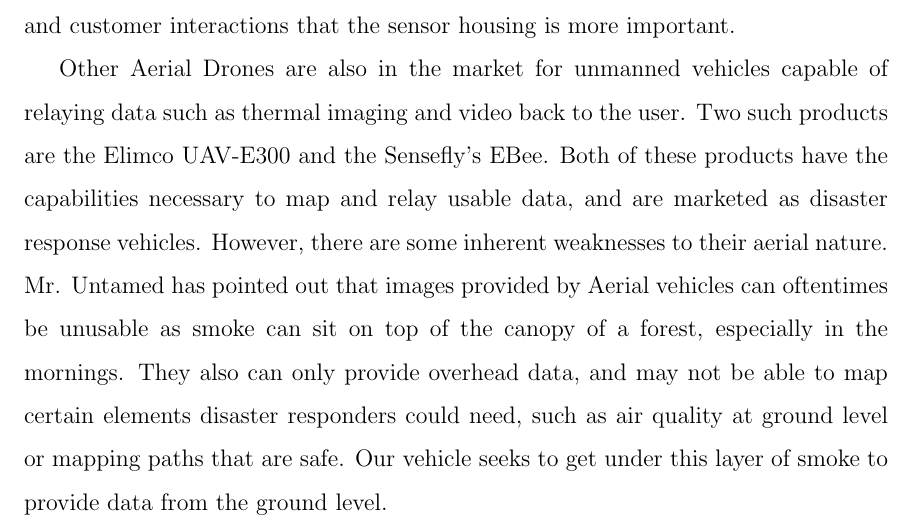
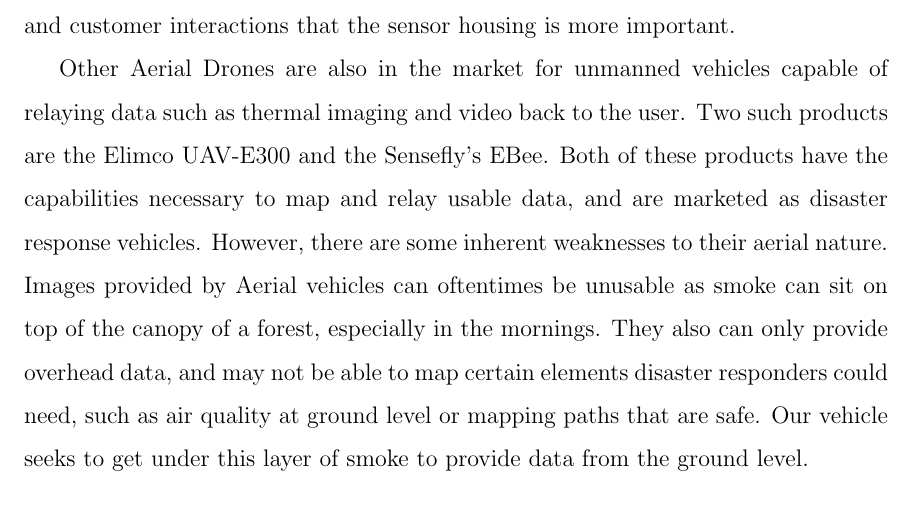
Before and after one commit to baronep/RSLRoverThesis, a LaTeX thesis (main.tex, which reads Commercialization_Plan.tex): part of page 78 of 126, cut so that both start at the same text. Compiled offline with pdfLaTeX.

Commit message:
Edited some more

```diff
--- a/Commercialization_Plan.tex
+++ b/Commercialization_Plan.tex
@@ -71,7 +71,7 @@ Many all-terrain, unmanned vehicles on the market are for military contracts exc
 
 While these products that are on the market are the most similar to the product we wish to produce, the issues we wish to address are not solved by these rovers. Both of Northrop Grumman's rovers do not have the housing needed for sensor packages necessary to respond to forest fires. The Argo rover also does not house the necessary data packages, and while it is amphibious, we have concluded through our research and customer interactions that the sensor housing is more important.
 
-Other Aerial Drones are also in the market for unmanned vehicles capable of relaying data such as thermal imaging and video back to the user. Two such products are the Elimco UAV-E300 and the Sensefly's EBee. Both of these products have the capabilities necessary to map and relay usable data, and are marketed as disaster response vehicles. However, there are some inherent weaknesses to their aerial nature. Mr. Untamed has pointed out that images provided by Aerial vehicles can oftentimes be unusable as smoke can sit on top of the canopy of a forest, especially in the mornings. They also can only provide overhead data, and may not be able to map certain elements disaster responders could need, such as air quality at ground level or mapping paths that are safe. Our vehicle seeks to get under this layer of smoke to provide data from the ground level.
+Other Aerial Drones are also in the market for unmanned vehicles capable of relaying data such as thermal imaging and video back to the user. Two such products are the Elimco UAV-E300 and the Sensefly's EBee. Both of these products have the capabilities necessary to map and relay usable data, and are marketed as disaster response vehicles. However, there are some inherent weaknesses to their aerial nature. Images provided by Aerial vehicles can oftentimes be unusable as smoke can sit on top of the canopy of a forest, especially in the mornings. They also can only provide overhead data, and may not be able to map certain elements disaster responders could need, such as air quality at ground level or mapping paths that are safe. Our vehicle seeks to get under this layer of smoke to provide data from the ground level.
 
 \begin{figure}[H]
 	\centering
```
